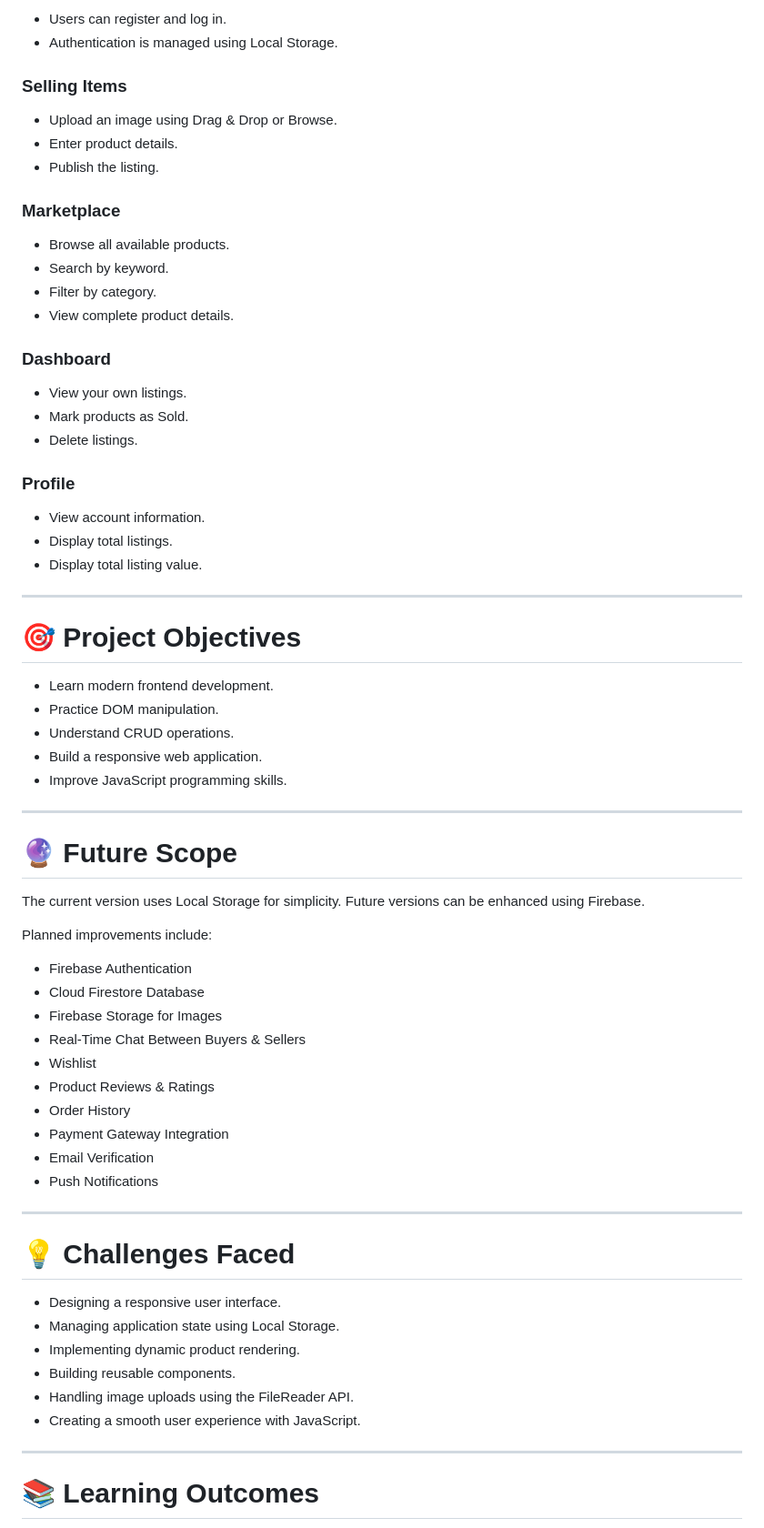
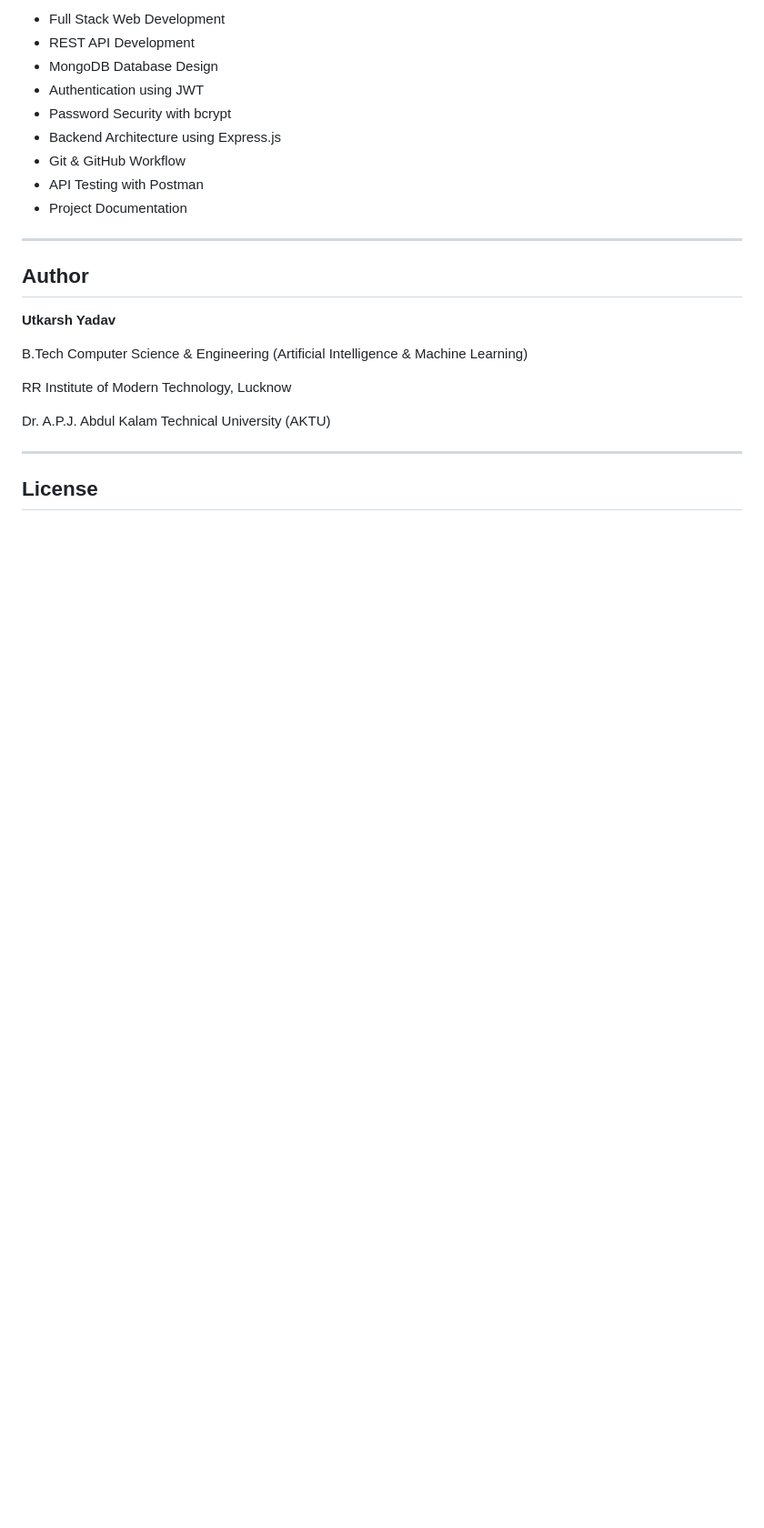
Before and after one commit to Utkarsh0k/ReNest, a Markdown page: README.md, the part around one of its changes. Shown at 91% size. Rendered like a GitHub page; blank space fills up the shorter version.

```diff
--- a/README.md
+++ b/README.md
@@ -121,73 +156,27 @@ git clone https://github.com/Utkarsh0k/ReNest.git
 
-* Users can register and log in.
-* Authentication is managed using Local Storage.
-
-### Selling Items
-
-* Upload an image using Drag & Drop or Browse.
-* Enter product details.
-* Publish the listing.
-
-### Marketplace
-
-* Browse all available products.
-* Search by keyword.
-* Filter by category.
-* View complete product details.
-
-### Dashboard
-
-* View your own listings.
-* Mark products as Sold.
-* Delete listings.
-
-### Profile
-
-* View account information.
-* Display total listings.
-* Display total listing value.
+- Full Stack Web Development
+- REST API Development
+- MongoDB Database Design
+- Authentication using JWT
+- Password Security with bcrypt
+- Backend Architecture using Express.js
+- Git & GitHub Workflow
+- API Testing with Postman
+- Project Documentation
 
 ---
 
-# 🎯 Project Objectives
+## Author
 
-* Learn modern frontend development.
-* Practice DOM manipulation.
-* Understand CRUD operations.
-* Build a responsive web application.
-* Improve JavaScript programming skills.
+**Utkarsh Yadav**
+
+B.Tech Computer Science & Engineering (Artificial Intelligence & Machine Learning)
+
+RR Institute of Modern Technology, Lucknow
+
+Dr. A.P.J. Abdul Kalam Technical University (AKTU)
 
 ---
 
-# 🔮 Future Scope
+## License
 
-The current version uses Local Storage for simplicity. Future versions can be enhanced using Firebase.
-
-Planned improvements include:
-
-* Firebase Authentication
-* Cloud Firestore Database
-* Firebase Storage for Images
-* Real-Time Chat Between Buyers & Sellers
-* Wishlist
-* Product Reviews & Ratings
-* Order History
-* Payment Gateway Integration
-* Email Verification
-* Push Notifications
-
----
-
-# 💡 Challenges Faced
-
-* Designing a responsive user interface.
-* Managing application state using Local Storage.
-* Implementing dynamic product rendering.
-* Building reusable components.
-* Handling image uploads using the FileReader API.
-* Creating a smooth user experience with JavaScript.
-
----
-
-# 📚 Learning Outcomes
-
```
Also changed, not shown: other parts of README.md (+128 -127 lines).
